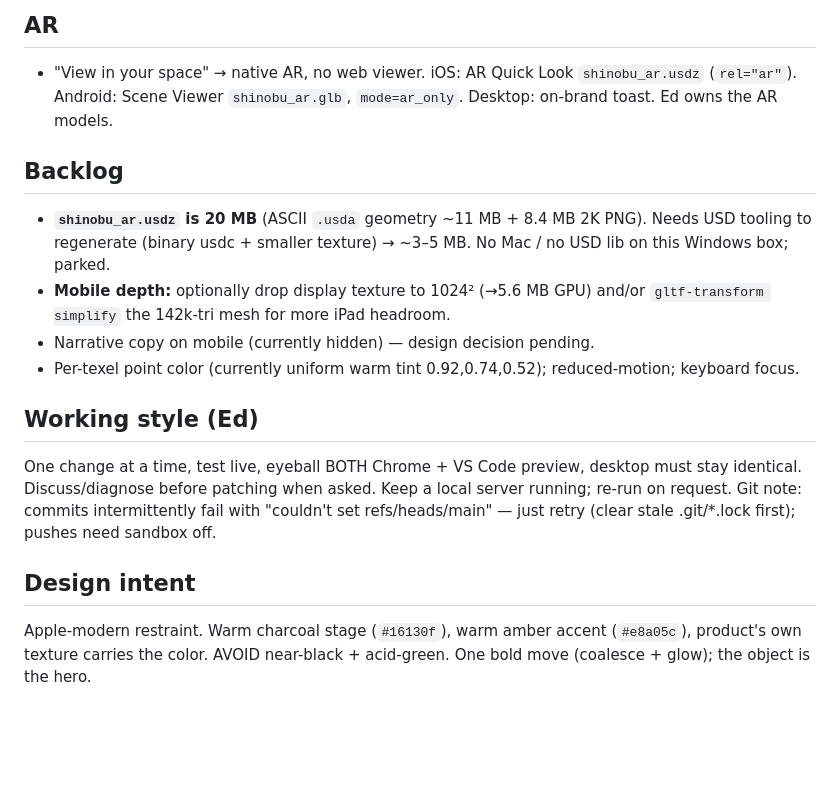
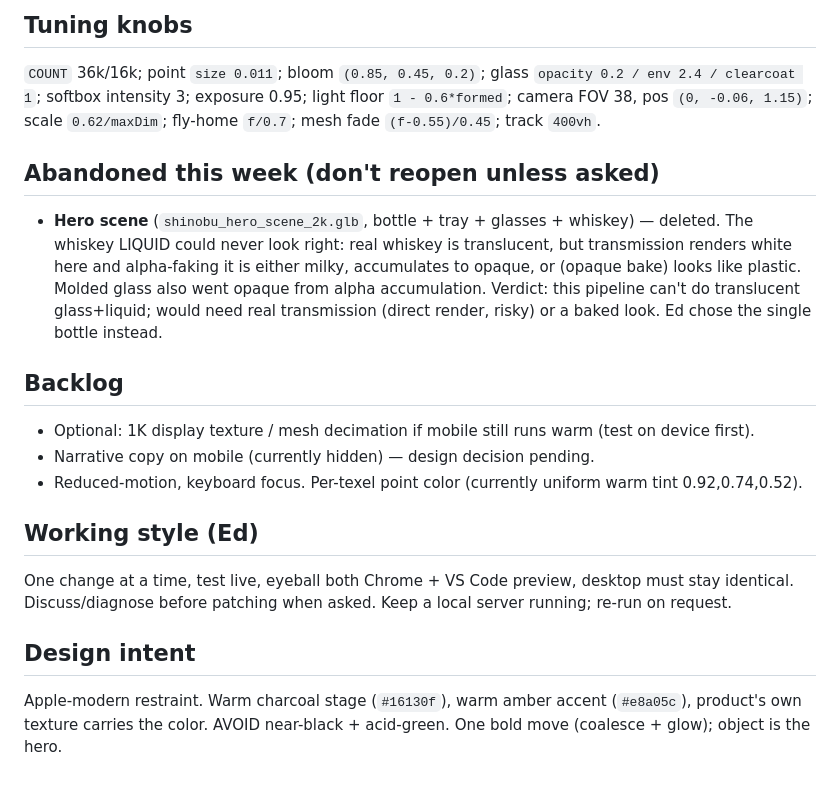
Before and after one commit to ektjio-code/xr_landing_page, a Markdown page: HANDOVER.md, the part around one of its changes. Rendered like a GitHub page; blank space fills up the shorter version.

```diff
--- a/HANDOVER.md
+++ b/HANDOVER.md
@@ -67,23 +64,26 @@ First-formation stutter + mobile heat. Causes & fixes, all landed:
 
-## AR
-- "View in your space" → native AR, no web viewer. iOS: AR Quick Look `shinobu_ar.usdz` (`rel="ar"`).
-  Android: Scene Viewer `shinobu_ar.glb`, `mode=ar_only`. Desktop: on-brand toast. Ed owns the AR models.
+## Tuning knobs
+`COUNT` 36k/16k; point `size 0.011`; bloom `(0.85, 0.45, 0.2)`; glass `opacity 0.2 / env 2.4 /
+clearcoat 1`; softbox intensity 3; exposure 0.95; light floor `1 - 0.6*formed`; camera FOV 38,
+pos `(0, -0.06, 1.15)`; scale `0.62/maxDim`; fly-home `f/0.7`; mesh fade `(f-0.55)/0.45`; track `400vh`.
+
+## Abandoned this week (don't reopen unless asked)
+- **Hero scene** (`shinobu_hero_scene_2k.glb`, bottle + tray + glasses + whiskey) — deleted. The
+  whiskey LIQUID could never look right: real whiskey is translucent, but transmission renders white
+  here and alpha-faking it is either milky, accumulates to opaque, or (opaque bake) looks like plastic.
+  Molded glass also went opaque from alpha accumulation. Verdict: this pipeline can't do translucent
+  glass+liquid; would need real transmission (direct render, risky) or a baked look. Ed chose the
+  single bottle instead.
 
 ## Backlog
-- **`shinobu_ar.usdz` is 20 MB** (ASCII `.usda` geometry ~11 MB + 8.4 MB 2K PNG). Needs USD tooling to
-  regenerate (binary usdc + smaller texture) → ~3–5 MB. No Mac / no USD lib on this Windows box; parked.
-- **Mobile depth:** optionally drop display texture to 1024² (→5.6 MB GPU) and/or `gltf-transform simplify`
-  the 142k-tri mesh for more iPad headroom.
+- Optional: 1K display texture / mesh decimation if mobile still runs warm (test on device first).
 - Narrative copy on mobile (currently hidden) — design decision pending.
-- Per-texel point color (currently uniform warm tint 0.92,0.74,0.52); reduced-motion; keyboard focus.
+- Reduced-motion, keyboard focus. Per-texel point color (currently uniform warm tint 0.92,0.74,0.52).
 
 ## Working style (Ed)
-One change at a time, test live, eyeball BOTH Chrome + VS Code preview, desktop must stay identical.
+One change at a time, test live, eyeball both Chrome + VS Code preview, desktop must stay identical.
 Discuss/diagnose before patching when asked. Keep a local server running; re-run on request.
-Git note: commits intermittently fail with "couldn't set refs/heads/main" — just retry (clear stale
-.git/*.lock first); pushes need sandbox off.
 
 ## Design intent
 Apple-modern restraint. Warm charcoal stage (`#16130f`), warm amber accent (`#e8a05c`), product's own
-texture carries the color. AVOID near-black + acid-green. One bold move (coalesce + glow); the object is
-the hero.
+texture carries the color. AVOID near-black + acid-green. One bold move (coalesce + glow); object is the hero.
```
Also changed, not shown: other parts of HANDOVER.md (+50 -53 lines).
